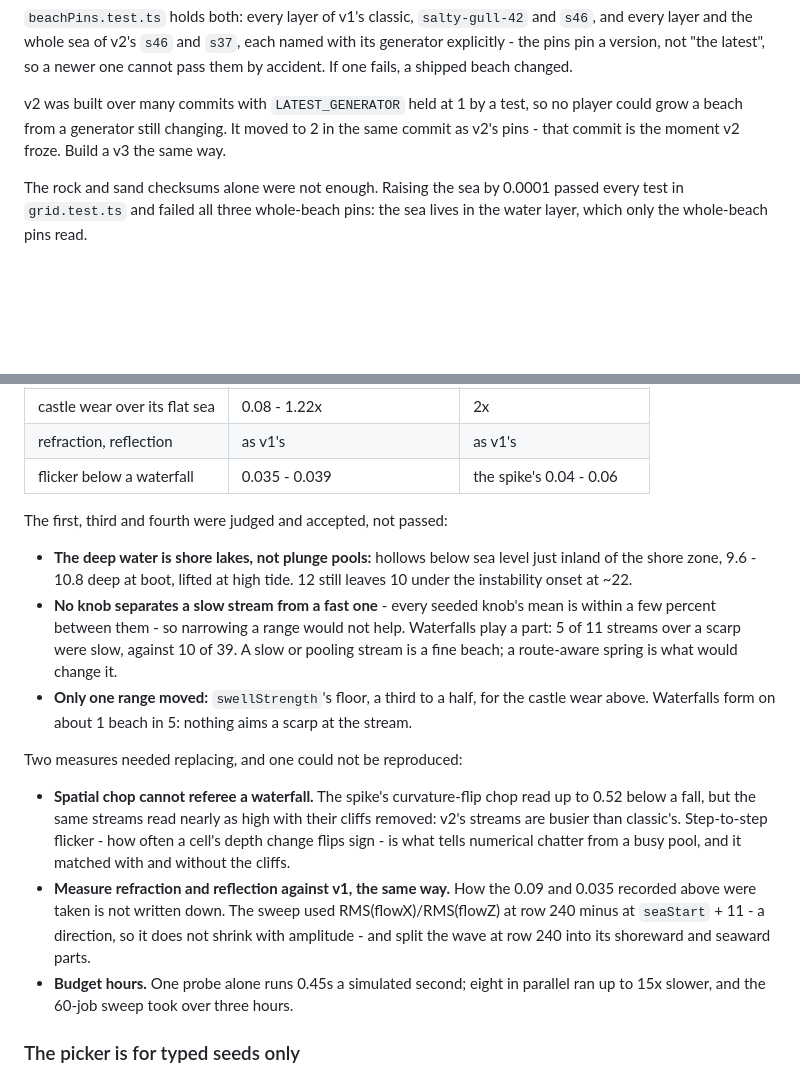
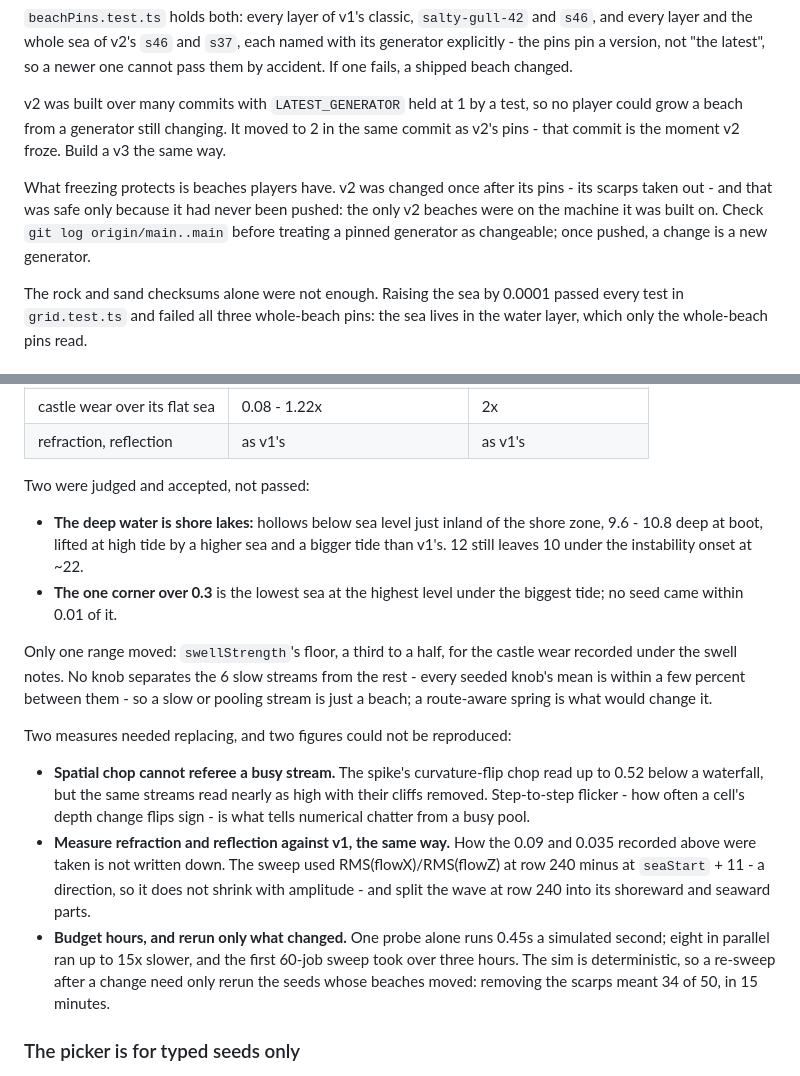
Before and after one commit to cdpjenkins/sandcastles, a Markdown page: CLAUDE.md, 2 parts joined by grey strips. Drawn GitHub-style; blank space fills up the shorter version.

```diff
--- a/CLAUDE.md
+++ b/CLAUDE.md
@@ -809,6 +809,12 @@ no player could grow a beach from a generator still changing. It moved to 2
 in the same commit as v2's pins - that commit is the moment v2 froze. Build a
 v3 the same way.
 
+What freezing protects is beaches players have. v2 was changed once after its
+pins - its scarps taken out - and that was safe only because it had never been
+pushed: the only v2 beaches were on the machine it was built on. Check
+`git log origin/main..main` before treating a pinned generator as changeable;
+once pushed, a change is a new generator.
+
 The rock and sand checksums alone were not enough. Raising the sea by 0.0001
 passed every test in `grid.test.ts` and failed all three whole-beach pins: the
 sea lives in the water layer, which only the whole-beach pins read.
@@ -988,36 +971,37 @@ would reach the shore zone. Only the layout knows where a scarp went, so
 | castle wear over its flat sea | 0.08 - 1.22x | 2x |
 | refraction, reflection | as v1's | as v1's |
-| flicker below a waterfall | 0.035 - 0.039 | the spike's 0.04 - 0.06 |
 
-The first, third and fourth were judged and accepted, not passed:
+Two were judged and accepted, not passed:
 
-- **The deep water is shore lakes, not plunge pools:** hollows below sea level
-  just inland of the shore zone, 9.6 - 10.8 deep at boot, lifted at high tide.
-  12 still leaves 10 under the instability onset at ~22.
-- **No knob separates a slow stream from a fast one** - every seeded knob's
-  mean is within a few percent between them - so narrowing a range would not
-  help. Waterfalls play a part: 5 of 11 streams over a scarp were slow, against
-  10 of 39. A slow or pooling stream is a fine beach; a route-aware spring is
-  what would change it.
-- **Only one range moved:** `swellStrength`'s floor, a third to a half, for the
-  castle wear above. Waterfalls form on about 1 beach in 5: nothing aims a
-  scarp at the stream.
+- **The deep water is shore lakes:** hollows below sea level just inland of
+  the shore zone, 9.6 - 10.8 deep at boot, lifted at high tide by a higher sea
+  and a bigger tide than v1's. 12 still leaves 10 under the instability onset
+  at ~22.
+- **The one corner over 0.3** is the lowest sea at the highest level under the
+  biggest tide; no seed came within 0.01 of it.
 
-Two measures needed replacing, and one could not be reproduced:
+Only one range moved: `swellStrength`'s floor, a third to a half, for the
+castle wear recorded under the swell notes. No knob separates the 6 slow
+streams from the rest - every seeded knob's mean is within a few percent
+between them - so a slow or pooling stream is just a beach; a route-aware
+spring is what would change it.
 
-- **Spatial chop cannot referee a waterfall.** The spike's curvature-flip chop
-  read up to 0.52 below a fall, but the same streams read nearly as high with
-  their cliffs removed: v2's streams are busier than classic's. Step-to-step
-  flicker - how often a cell's depth change flips sign - is what tells
-  numerical chatter from a busy pool, and it matched with and without the
-  cliffs.
+Two measures needed replacing, and two figures could not be reproduced:
+
+- **Spatial chop cannot referee a busy stream.** The spike's curvature-flip
+  chop read up to 0.52 below a waterfall, but the same streams read nearly as
+  high with their cliffs removed. Step-to-step flicker - how often a cell's
+  depth change flips sign - is what tells numerical chatter from a busy pool.
 - **Measure refraction and reflection against v1, the same way.** How the
   0.09 and 0.035 recorded above were taken is not written down. The sweep used
   RMS(flowX)/RMS(flowZ) at row 240 minus at `seaStart` + 11 - a direction, so it
   does not shrink with amplitude - and split the wave at row 240 into its
   shoreward and seaward parts.
-- **Budget hours.** One probe alone runs 0.45s a simulated second; eight in
-  parallel ran up to 15x slower, and the 60-job sweep took over three hours.
+- **Budget hours, and rerun only what changed.** One probe alone runs 0.45s a
+  simulated second; eight in parallel ran up to 15x slower, and the first
+  60-job sweep took over three hours. The sim is deterministic, so a re-sweep
+  after a change need only rerun the seeds whose beaches moved: removing the
+  scarps meant 34 of 50, in 15 minutes.
 
 ### The picker is for typed seeds only
 
```
Also changed, not shown: other parts of CLAUDE.md (+40 -63 lines), WIP.md (+6 -5 lines).
